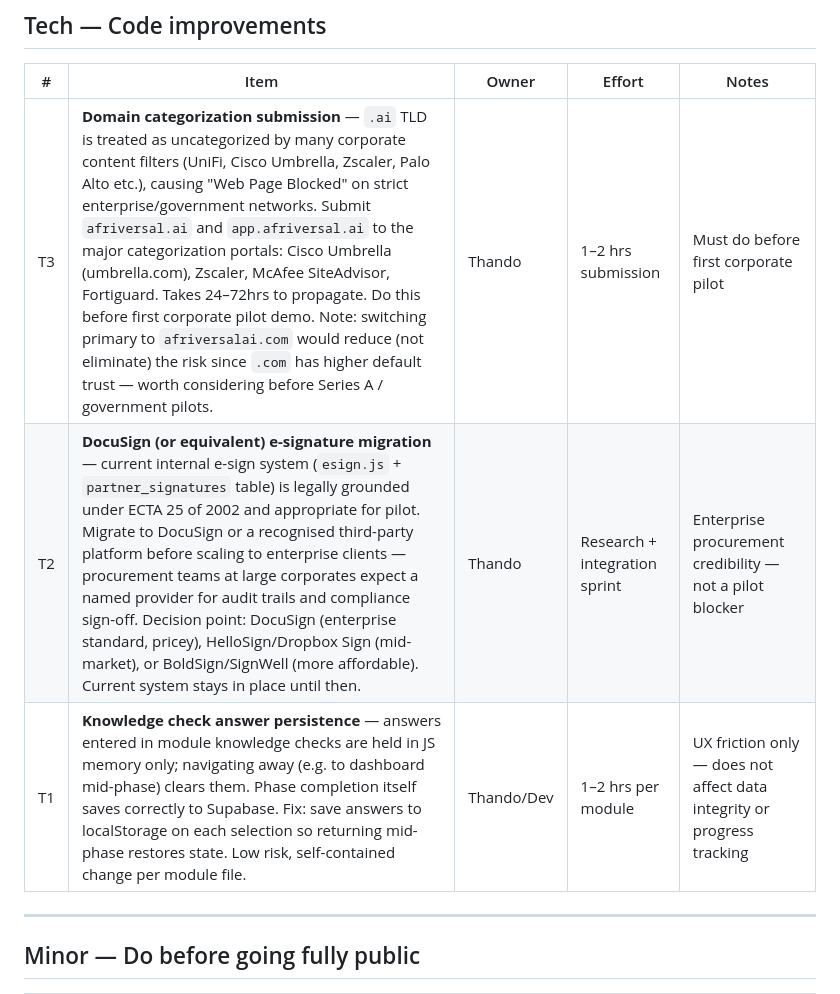
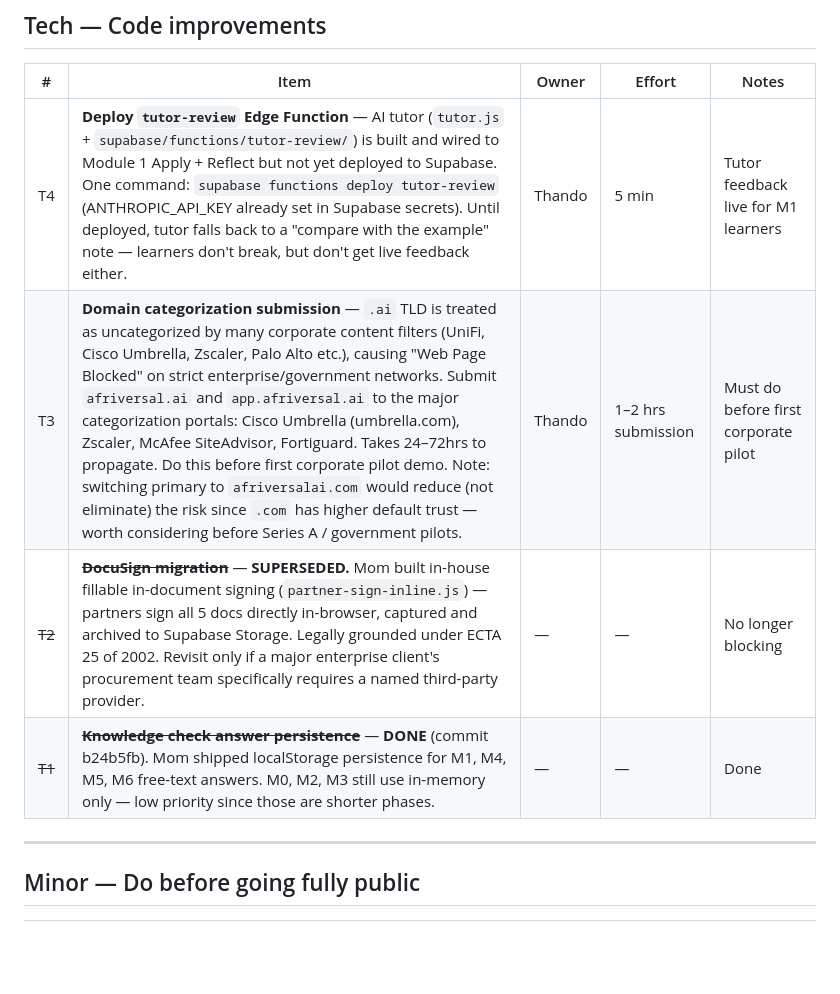
Before and after one commit to thandobn/afriversalai, a Markdown page: BACKLOG.md, the part around the change. Drawn GitHub-style; blank space fills up the shorter version.

Commit message:
chore(backlog): T1 done, T2 superseded by in-house signing, add T4 tutor-review deploy
Co-Authored-By: Claude Sonnet 4.6 <noreply@anthropic.com>

```diff
--- a/BACKLOG.md
+++ b/BACKLOG.md
@@ -50,9 +50,10 @@ Last updated: June 2026
 
 | # | Item | Owner | Effort | Notes |
 |---|------|-------|--------|-------|
+| T4 | **Deploy `tutor-review` Edge Function** — AI tutor (`tutor.js` + `supabase/functions/tutor-review/`) is built and wired to Module 1 Apply + Reflect but not yet deployed to Supabase. One command: `supabase functions deploy tutor-review` (ANTHROPIC_API_KEY already set in Supabase secrets). Until deployed, tutor falls back to a "compare with the example" note — learners don't break, but don't get live feedback either. | Thando | 5 min | Tutor feedback live for M1 learners |
 | T3 | **Domain categorization submission** — `.ai` TLD is treated as uncategorized by many corporate content filters (UniFi, Cisco Umbrella, Zscaler, Palo Alto etc.), causing "Web Page Blocked" on strict enterprise/government networks. Submit `afriversal.ai` and `app.afriversal.ai` to the major categorization portals: Cisco Umbrella (umbrella.com), Zscaler, McAfee SiteAdvisor, Fortiguard. Takes 24–72hrs to propagate. Do this before first corporate pilot demo. Note: switching primary to `afriversalai.com` would reduce (not eliminate) the risk since `.com` has higher default trust — worth considering before Series A / government pilots. | Thando | 1–2 hrs submission | Must do before first corporate pilot |
-| T2 | **DocuSign (or equivalent) e-signature migration** — current internal e-sign system (`esign.js` + `partner_signatures` table) is legally grounded under ECTA 25 of 2002 and appropriate for pilot. Migrate to DocuSign or a recognised third-party platform before scaling to enterprise clients — procurement teams at large corporates expect a named provider for audit trails and compliance sign-off. Decision point: DocuSign (enterprise standard, pricey), HelloSign/Dropbox Sign (mid-market), or BoldSign/SignWell (more affordable). Current system stays in place until then. | Thando | Research + integration sprint | Enterprise procurement credibility — not a pilot blocker |
-| T1 | **Knowledge check answer persistence** — answers entered in module knowledge checks are held in JS memory only; navigating away (e.g. to dashboard mid-phase) clears them. Phase completion itself saves correctly to Supabase. Fix: save answers to localStorage on each selection so returning mid-phase restores state. Low risk, self-contained change per module file. | Thando/Dev | 1–2 hrs per module | UX friction only — does not affect data integrity or progress tracking |
+| ~~T2~~ | ~~**DocuSign migration**~~ — **SUPERSEDED.** Mom built in-house fillable in-document signing (`partner-sign-inline.js`) — partners sign all 5 docs directly in-browser, captured and archived to Supabase Storage. Legally grounded under ECTA 25 of 2002. Revisit only if a major enterprise client's procurement team specifically requires a named third-party provider. | — | — | No longer blocking |
+| ~~T1~~ | ~~**Knowledge check answer persistence**~~ — **DONE** (commit b24b5fb). Mom shipped localStorage persistence for M1, M4, M5, M6 free-text answers. M0, M2, M3 still use in-memory only — low priority since those are shorter phases. | — | — | Done |
 
 ---
 
```
